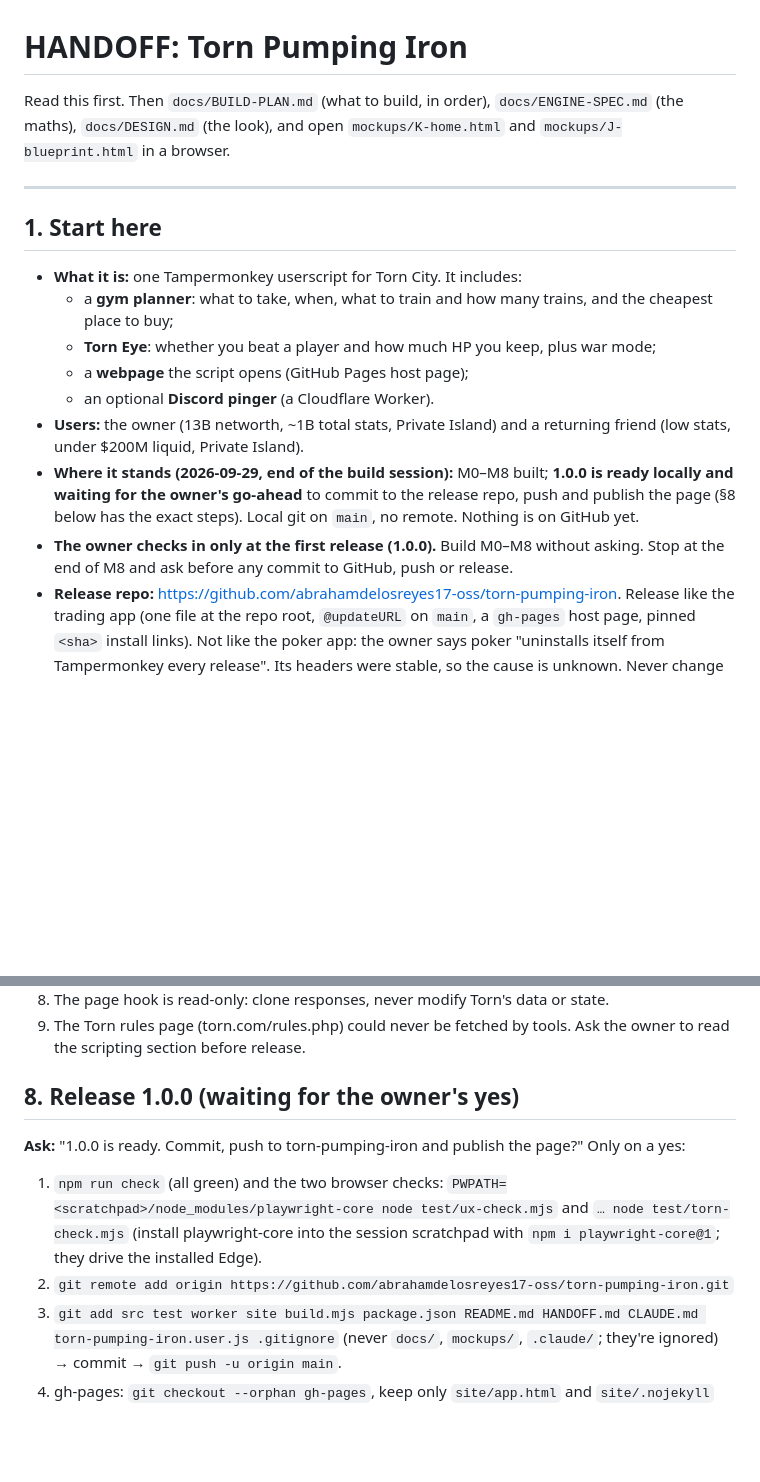
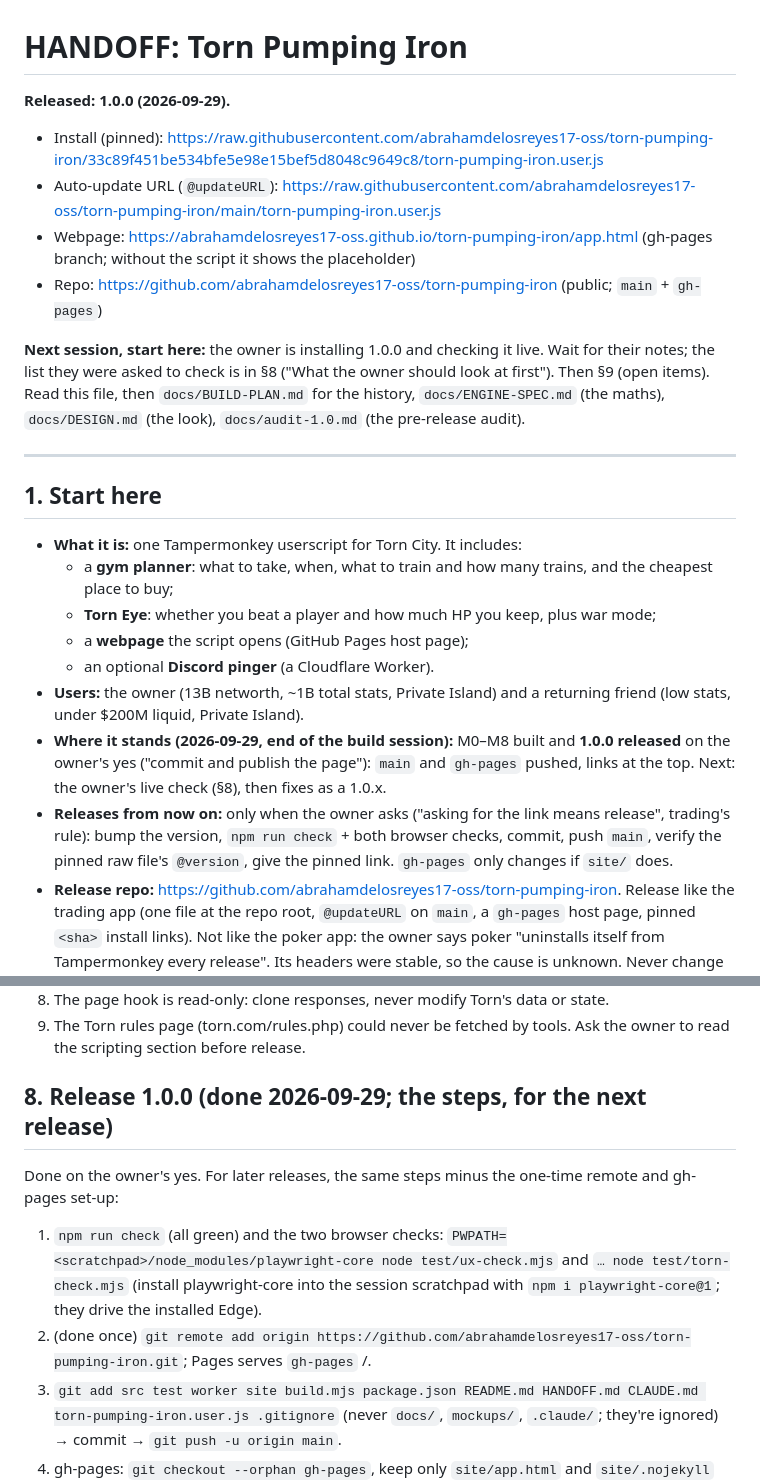
Before and after one commit to abrahamdelosreyes17-oss/torn-pumping-iron, a Markdown page: HANDOFF.md, 2 parts joined by grey strips. Drawn GitHub-style; blank space fills up the shorter version.

```diff
--- a/HANDOFF.md
+++ b/HANDOFF.md
@@ -1,6 +1,12 @@
 # HANDOFF: Torn Pumping Iron
 
-Read this first. Then `docs/BUILD-PLAN.md` (what to build, in order), `docs/ENGINE-SPEC.md` (the maths), `docs/DESIGN.md` (the look), and open `mockups/K-home.html` and `mockups/J-blueprint.html` in a browser.
+**Released: 1.0.0 (2026-09-29).**
+- Install (pinned): https://raw.githubusercontent.com/abrahamdelosreyes17-oss/torn-pumping-iron/33c89f451be534bfe5e98e15bef5d8048c9649c8/torn-pumping-iron.user.js
+- Auto-update URL (`@updateURL`): https://raw.githubusercontent.com/abrahamdelosreyes17-oss/torn-pumping-iron/main/torn-pumping-iron.user.js
+- Webpage: https://abrahamdelosreyes17-oss.github.io/torn-pumping-iron/app.html (gh-pages branch; without the script it shows the placeholder)
+- Repo: https://github.com/abrahamdelosreyes17-oss/torn-pumping-iron (public; `main` + `gh-pages`)
+
+**Next session, start here:** the owner is installing 1.0.0 and checking it live. Wait for their notes; the list they were asked to check is in §8 ("What the owner should look at first"). Then §9 (open items). Read this file, then `docs/BUILD-PLAN.md` for the history, `docs/ENGINE-SPEC.md` (the maths), `docs/DESIGN.md` (the look), `docs/audit-1.0.md` (the pre-release audit).
 
 ---
 
@@ -12,8 +18,8 @@ Read this first. Then `docs/BUILD-PLAN.md` (what to build, in order), `docs/ENGI
   - a **webpage** the script opens (GitHub Pages host page);
   - an optional **Discord pinger** (a Cloudflare Worker).
 - **Users:** the owner (13B networth, ~1B total stats, Private Island) and a returning friend (low stats, under $200M liquid, Private Island).
-- **Where it stands (2026-09-29, end of the build session):** M0–M8 built; **1.0.0 is ready locally and waiting for the owner's go-ahead** to commit to the release repo, push and publish the page (§8 below has the exact steps). Local git on `main`, no remote. Nothing is on GitHub yet.
-- **The owner checks in only at the first release (1.0.0).** Build M0–M8 without asking. Stop at the end of M8 and ask before any commit to GitHub, push or release.
+- **Where it stands (2026-09-29, end of the build session):** M0–M8 built and **1.0.0 released** on the owner's yes ("commit and publish the page"): `main` and `gh-pages` pushed, links at the top. Next: the owner's live check (§8), then fixes as a 1.0.x.
+- **Releases from now on:** only when the owner asks ("asking for the link means release", trading's rule): bump the version, `npm run check` + both browser checks, commit, push `main`, verify the pinned raw file's `@version`, give the pinned link. `gh-pages` only changes if `site/` does.
 - **Release repo:** https://github.com/abrahamdelosreyes17-oss/torn-pumping-iron. Release like the trading app (one file at the repo root, `@updateURL` on `main`, a `gh-pages` host page, pinned `<sha>` install links). Not like the poker app: the owner says poker "uninstalls itself from Tampermonkey every release". Its headers were stable, so the cause is unknown. Never change `@name`/`@namespace`.
 
 ### Milestones (update as you go)
@@ -115,13 +121,13 @@ Research index: `docs/research-gym.md`, `research-builds-gympage.md`, `research-
 8. The page hook is read-only: clone responses, never modify Torn's data or state.
 9. The Torn rules page (torn.com/rules.php) could never be fetched by tools. Ask the owner to read the scripting section before release.
 
-## 8. Release 1.0.0 (waiting for the owner's yes)
+## 8. Release 1.0.0 (done 2026-09-29; the steps, for the next release)
 
-**Ask:** "1.0.0 is ready. Commit, push to torn-pumping-iron and publish the page?" Only on a yes:
+Done on the owner's yes. For later releases, the same steps minus the one-time remote and gh-pages set-up:
 
 1. `npm run check` (all green) and the two browser checks:
    `PWPATH=<scratchpad>/node_modules/playwright-core node test/ux-check.mjs` and `… node test/torn-check.mjs` (install playwright-core into the session scratchpad with `npm i playwright-core@1`; they drive the installed Edge).
-2. `git remote add origin https://github.com/abrahamdelosreyes17-oss/torn-pumping-iron.git`
+2. (done once) `git remote add origin https://github.com/abrahamdelosreyes17-oss/torn-pumping-iron.git`; Pages serves `gh-pages` /.
 3. `git add src test worker site build.mjs package.json README.md HANDOFF.md CLAUDE.md torn-pumping-iron.user.js .gitignore` (never `docs/`, `mockups/`, `.claude/`; they're ignored) → commit → `git push -u origin main`.
 4. gh-pages: `git checkout --orphan gh-pages`, keep only `site/app.html` and `site/.nojekyll` moved to the root, commit, `git push origin gh-pages`, back to `main`. Check https://abrahamdelosreyes17-oss.github.io/torn-pumping-iron/app.html shows the placeholder.
 5. Verify: `curl -s https://raw.githubusercontent.com/abrahamdelosreyes17-oss/torn-pumping-iron/<sha>/torn-pumping-iron.user.js | grep -m1 @version` → `1.0.0`.
```
Also changed, not shown: other parts of HANDOFF.md (+14 -1 lines).
